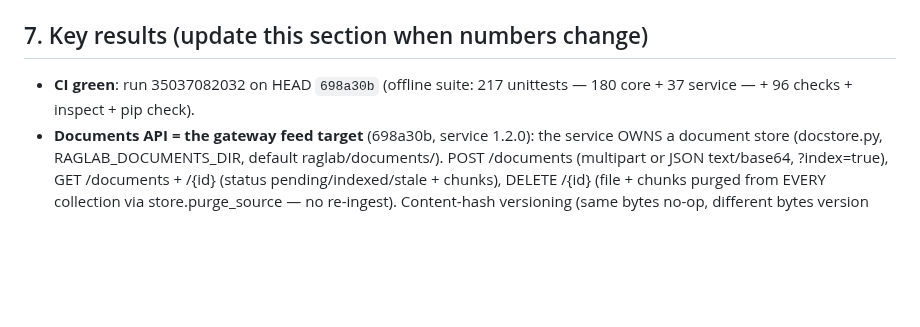
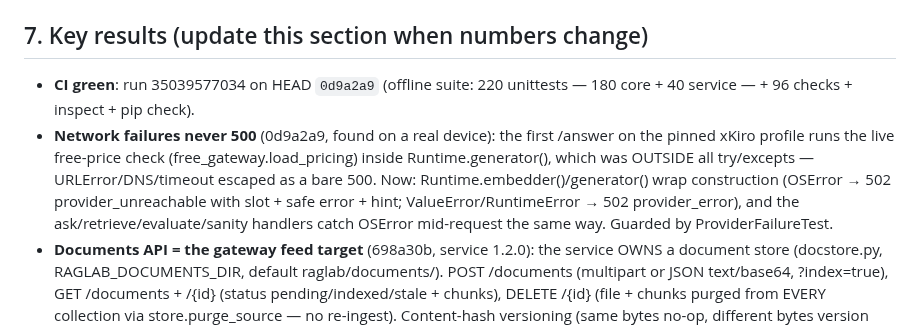
Before and after one commit to seif-bkh/RAGLab, a Markdown page: AGENTS.md, the part around the change. GitHub-like rendering; blank space fills up the shorter version.

Commit message:
AGENTS.md: record the green CI run for the provider_unreachable fix
Co-authored-by: arena-agent <297053741+arena-agent@users.noreply.github.com>

```diff
--- a/AGENTS.md
+++ b/AGENTS.md
@@ -207,8 +207,16 @@ Channels that WORK (use in this order):
 
 ## 7. Key results (update this section when numbers change)
 
-- **CI green**: run 35037082032 on HEAD `698a30b` (offline suite: 217 unittests
-  — 180 core + 37 service — + 96 checks + inspect + pip check).
+- **CI green**: run 35039577034 on HEAD `0d9a2a9` (offline suite: 220 unittests
+  — 180 core + 40 service — + 96 checks + inspect + pip check).
+- **Network failures never 500** (0d9a2a9, found on a real device): the
+  first /answer on the pinned xKiro profile runs the live free-price check
+  (free_gateway.load_pricing) inside Runtime.generator(), which was OUTSIDE
+  all try/excepts — URLError/DNS/timeout escaped as a bare 500. Now:
+  Runtime.embedder()/generator() wrap construction (OSError → 502
+  provider_unreachable with slot + safe error + hint; ValueError/RuntimeError
+  → 502 provider_error), and the ask/retrieve/evaluate/sanity handlers catch
+  OSError mid-request the same way. Guarded by ProviderFailureTest.
 - **Documents API = the gateway feed target** (698a30b, service 1.2.0): the
   service OWNS a document store (docstore.py, RAGLAB_DOCUMENTS_DIR, default
   raglab/documents/). POST /documents (multipart or JSON text/base64,
```
